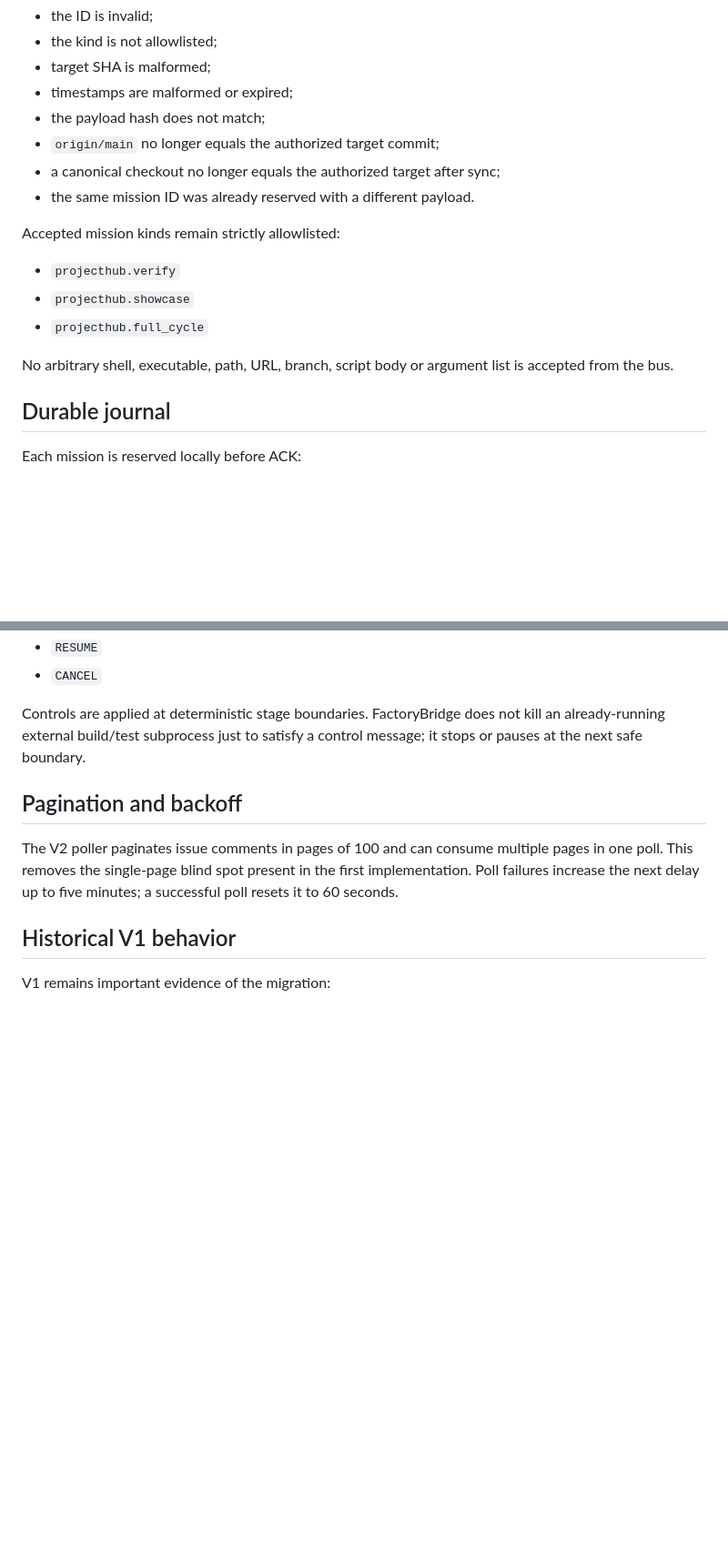
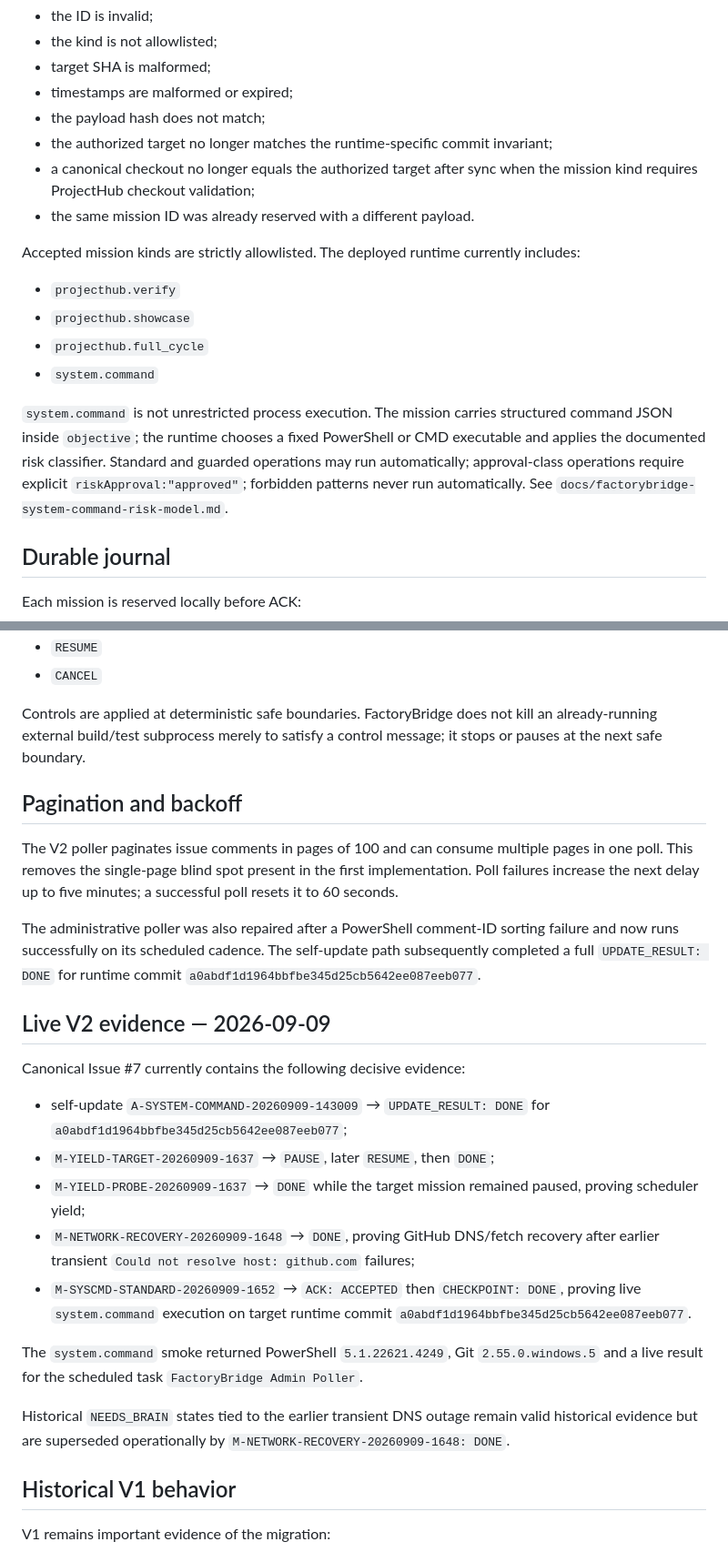
Before and after one commit to Toctox/DISPATCHER, a Markdown page: docs/factory-github-runtime-bus.md, 2 parts joined by grey strips. Shown at 91% size. Rendered like a GitHub page; blank space fills up the shorter version.

Commit message:
docs(factory): reconcile V2 runtime with live evidence

```diff
--- a/docs/factory-github-runtime-bus.md
+++ b/docs/factory-github-runtime-bus.md
@@ -50,17 +50,18 @@ A mission fails closed when:
 - target SHA is malformed;
 - timestamps are malformed or expired;
 - the payload hash does not match;
-- `origin/main` no longer equals the authorized target commit;
-- a canonical checkout no longer equals the authorized target after sync;
+- the authorized target no longer matches the runtime-specific commit invariant;
+- a canonical checkout no longer equals the authorized target after sync when the mission kind requires ProjectHub checkout validation;
 - the same mission ID was already reserved with a different payload.
 
-Accepted mission kinds remain strictly allowlisted:
+Accepted mission kinds are strictly allowlisted. The deployed runtime currently includes:
 
 - `projecthub.verify`
 - `projecthub.showcase`
 - `projecthub.full_cycle`
+- `system.command`
 
-No arbitrary shell, executable, path, URL, branch, script body or argument list is accepted from the bus.
+`system.command` is not unrestricted process execution. The mission carries structured command JSON inside `objective`; the runtime chooses a fixed PowerShell or CMD executable and applies the documented risk classifier. Standard and guarded operations may run automatically; approval-class operations require explicit `riskApproval:"approved"`; forbidden patterns never run automatically. See `docs/factorybridge-system-command-risk-model.md`.
 
 ## Durable journal
 
@@ -105,11 +108,27 @@ Allowed controls:
 - `RESUME`
 - `CANCEL`
 
-Controls are applied at deterministic stage boundaries. FactoryBridge does not kill an already-running external build/test subprocess just to satisfy a control message; it stops or pauses at the next safe boundary.
+Controls are applied at deterministic safe boundaries. FactoryBridge does not kill an already-running external build/test subprocess merely to satisfy a control message; it stops or pauses at the next safe boundary.
 
 ## Pagination and backoff
 
 The V2 poller paginates issue comments in pages of 100 and can consume multiple pages in one poll. This removes the single-page blind spot present in the first implementation. Poll failures increase the next delay up to five minutes; a successful poll resets it to 60 seconds.
+
+The administrative poller was also repaired after a PowerShell comment-ID sorting failure and now runs successfully on its scheduled cadence. The self-update path subsequently completed a full `UPDATE_RESULT: DONE` for runtime commit `a0abdf1d1964bbfbe345d25cb5642ee087eeb077`.
+
+## Live V2 evidence — 2026-09-09
+
+Canonical Issue #7 currently contains the following decisive evidence:
+
+- self-update `A-SYSTEM-COMMAND-20260909-143009` → `UPDATE_RESULT: DONE` for `a0abdf1d1964bbfbe345d25cb5642ee087eeb077`;
+- `M-YIELD-TARGET-20260909-1637` → `PAUSE`, later `RESUME`, then `DONE`;
+- `M-YIELD-PROBE-20260909-1637` → `DONE` while the target mission remained paused, proving scheduler yield;
+- `M-NETWORK-RECOVERY-20260909-1648` → `DONE`, proving GitHub DNS/fetch recovery after earlier transient `Could not resolve host: github.com` failures;
+- `M-SYSCMD-STANDARD-20260909-1652` → `ACK: ACCEPTED` then `CHECKPOINT: DONE`, proving live `system.command` execution on target runtime commit `a0abdf1d1964bbfbe345d25cb5642ee087eeb077`.
+
+The `system.command` smoke returned PowerShell `5.1.22621.4249`, Git `2.55.0.windows.5` and a live result for the scheduled task `FactoryBridge Admin Poller`.
+
+Historical `NEEDS_BRAIN` states tied to the earlier transient DNS outage remain valid historical evidence but are superseded operationally by `M-NETWORK-RECOVERY-20260909-1648: DONE`.
 
 ## Historical V1 behavior
 
```
Also changed, not shown: other parts of docs/factory-github-runtime-bus.md (+17 -11 lines).
